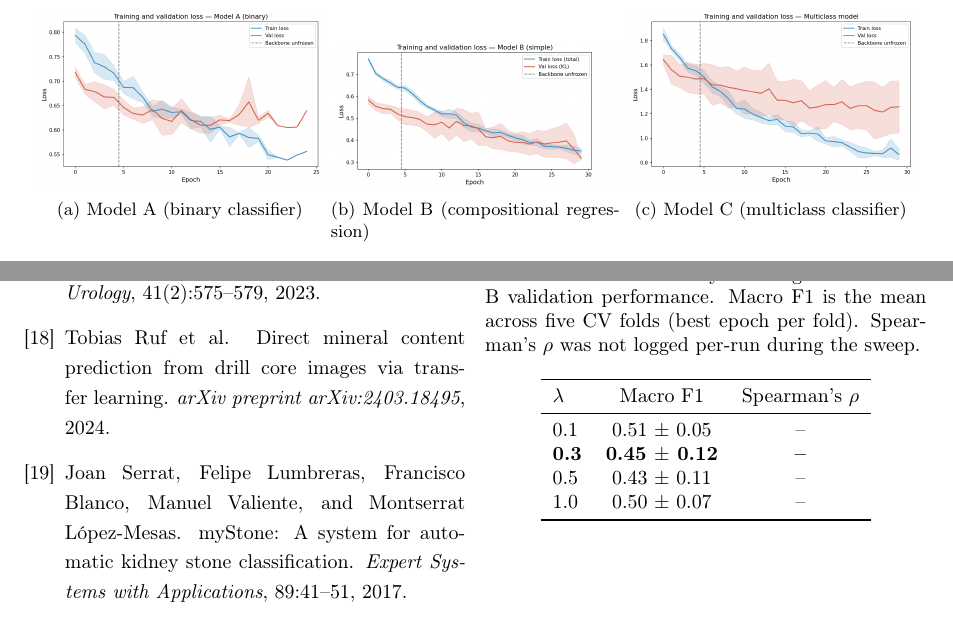
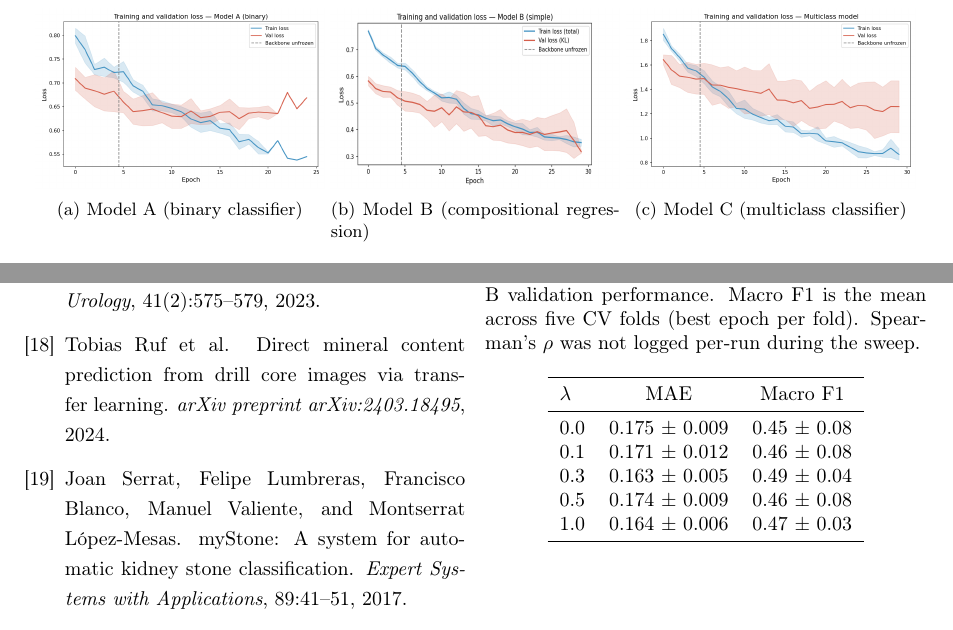
Before and after one commit to Dirk-11/thesis-writing-umc, a LaTeX paper (main.tex): two parts of pages 12 and 17 of 17, joined at a grey line, cut so that both start at the same text. Compiled offline with pdfLaTeX.

Commit message:
new figures update

```diff
--- a/main.tex
+++ b/main.tex
@@ -363,7 +363,7 @@ Even with inverse-frequency class weighting, the model shows residual bias towar
     \end{subfigure}
     \begin{subfigure}[t]{0.32\textwidth}
         \centering
-        \includegraphics[width=\textwidth]{figures/simple_training_curves copy.png}
+        \includegraphics[width=\textwidth]{figures/simple_training_curves.png}
         \caption{Model B (compositional regression)}
     \end{subfigure}
     \begin{subfigure}[t]{0.32\textwidth}
@@ -534,12 +534,13 @@ The weight $\lambda$ of the auxiliary presence detection loss was selected from
     \label{tab:lambda_appendix}
     \begin{tabular}{lcc}
         \toprule
-        $\lambda$ & Macro F1 & Spearman's $\rho$ \\
+        $\lambda$ & MAE & Macro F1 \\
         \midrule
-        0.1 & 0.51 $\pm$ 0.05 & -- \\
-        \textbf{0.3} & \textbf{0.45 $\pm$ 0.12} & \textbf{--} \\
-        0.5 & 0.43 $\pm$ 0.11 & -- \\
-        1.0 & 0.50 $\pm$ 0.07 & -- \\
+        0.0 & 0.175 $\pm$ 0.009 & 0.45 $\pm$ 0.08 \\
+        0.1 & 0.171 $\pm$ 0.012 & 0.46 $\pm$ 0.08 \\
+        0.3 & 0.163 $\pm$ 0.005 & 0.49 $\pm$ 0.04 \\
+        0.5 & 0.174 $\pm$ 0.009 & 0.46 $\pm$ 0.08 \\
+        1.0 & 0.164 $\pm$ 0.006 & 0.47 $\pm$ 0.03 \\
         \bottomrule
     \end{tabular}
 \end{table}
```
Also changed, not shown: confusion_matrix_test.png (deleted), confusion_matrix_test_t90.png (deleted), f1_summary.png (deleted), figures/confusion_matrix_test.png, figures/confusion_matrix_test_t90.png, figures/f1_summary.png, figures/model_bc_f1_comparison_cv.png, figures/roc_comparison_test.png, figures/simple_composition_error_violin_test.png, figures/simple_training_curves copy.png (deleted), figures/training_curves.png, figures/training_curves_multiclass.png, model_bc_f1_comparison_cv.png (deleted), roc_comparison_test.png (deleted), 4 more files.
